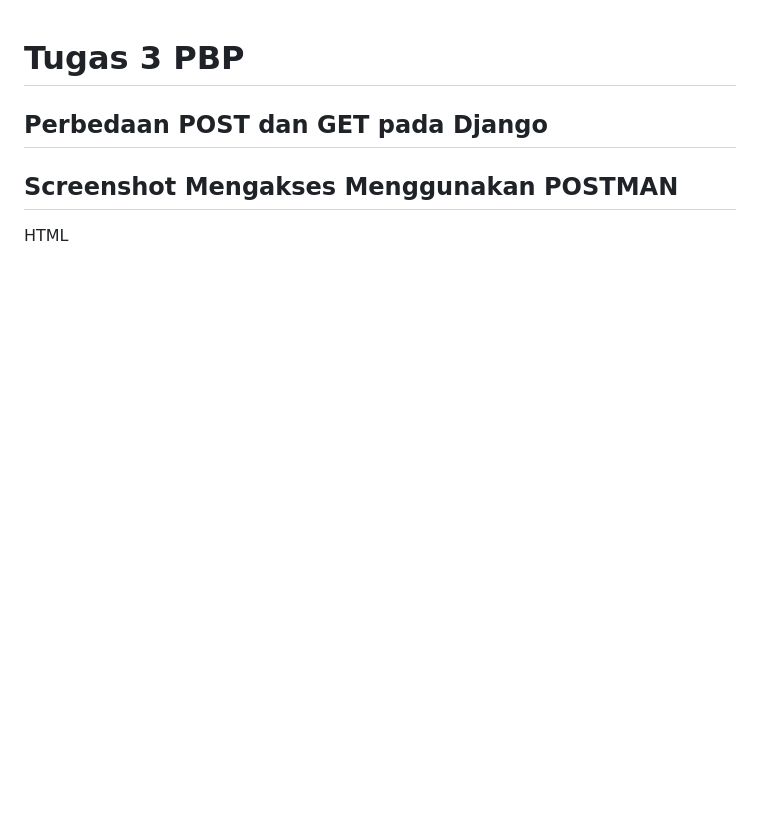
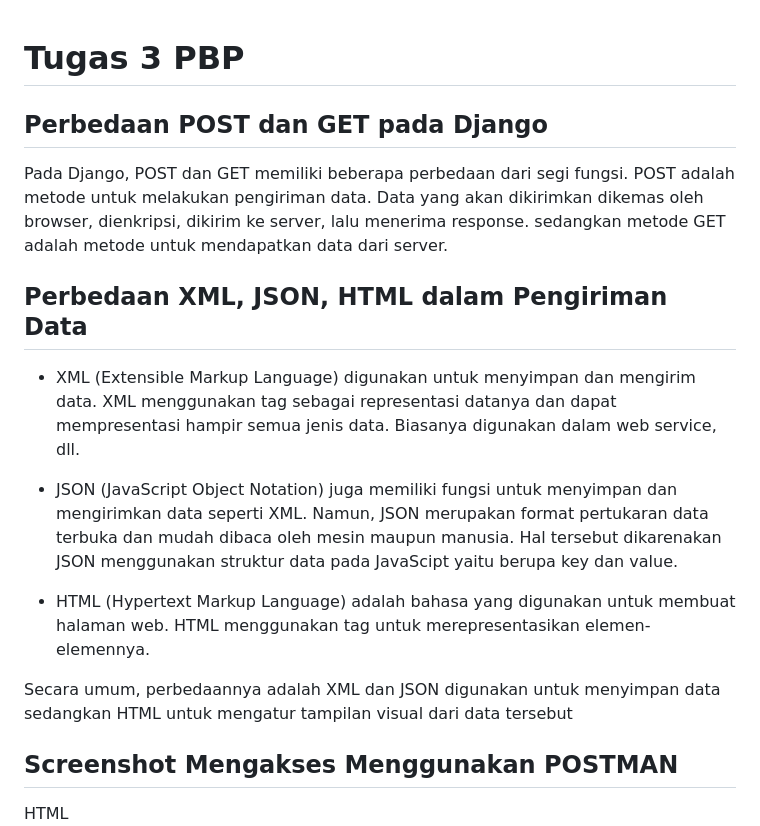
Before and after one commit to Itqonibras/shop-inventory, a Markdown page: README.md, the part around the change. Rendered like a GitHub page; blank space fills up the shorter version.

Commit message:
Update: Readme

```diff
--- a/README.md
+++ b/README.md
@@ -1,5 +1,15 @@
 # Tugas 3 PBP
 ## Perbedaan POST dan GET pada Django
+Pada Django, POST dan GET memiliki beberapa perbedaan dari segi fungsi. POST adalah metode untuk melakukan pengiriman data. Data yang akan dikirimkan dikemas oleh browser, dienkripsi, dikirim ke server, lalu menerima response. sedangkan metode GET adalah metode untuk mendapatkan data dari server.
+
+## Perbedaan XML, JSON, HTML dalam Pengiriman Data
+- XML (Extensible Markup Language) digunakan untuk menyimpan dan mengirim data. XML menggunakan tag sebagai representasi datanya dan dapat mempresentasi hampir semua jenis data. Biasanya digunakan dalam web service, dll.
+
+- JSON (JavaScript Object Notation) juga memiliki fungsi untuk menyimpan dan mengirimkan data seperti XML. Namun, JSON merupakan format pertukaran data terbuka dan mudah dibaca oleh mesin maupun manusia. Hal tersebut dikarenakan JSON menggunakan struktur data pada JavaScipt yaitu berupa key dan value.
+
+- HTML (Hypertext Markup Language) adalah bahasa yang digunakan untuk membuat halaman web. HTML menggunakan tag untuk merepresentasikan elemen-elemennya.
+
+Secara umum, perbedaannya adalah XML dan JSON digunakan untuk menyimpan data sedangkan HTML untuk mengatur tampilan visual dari data tersebut
 
 ## Screenshot Mengakses Menggunakan POSTMAN
 HTML
```
